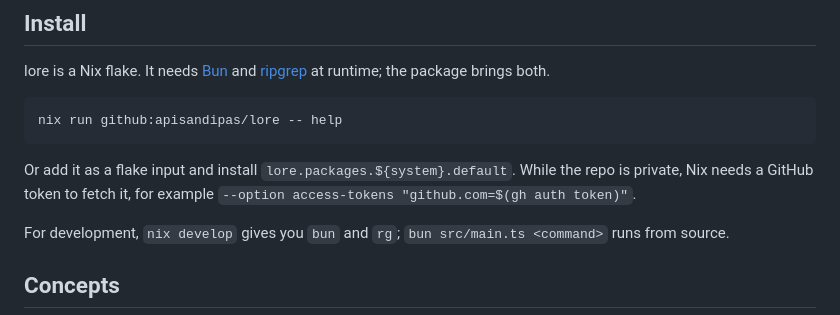
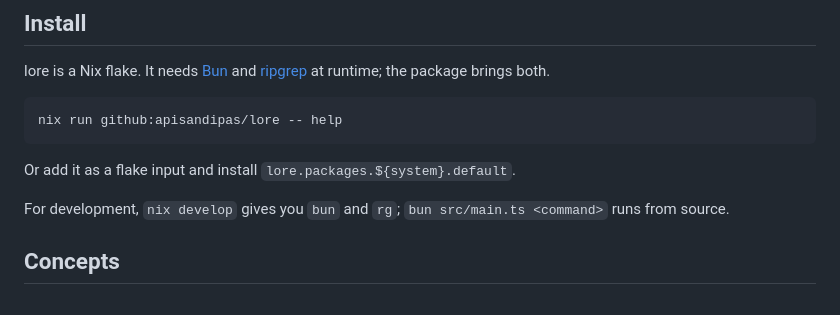
Before and after one commit to apisandipas/lore, a Markdown page: README.md, the part around the change. Rendered like a GitHub page.

Commit message:
docs: drop the private-repo token note
Co-Authored-By: Claude Opus 5.5 <noreply@anthropic.com>

````diff
--- a/README.md
+++ b/README.md
@@ -35,7 +35,7 @@ lore is a Nix flake. It needs [Bun](https://bun.sh) and [ripgrep](https://github
 nix run github:apisandipas/lore -- help
 ```
 
-Or add it as a flake input and install `lore.packages.${system}.default`. While the repo is private, Nix needs a GitHub token to fetch it, for example `--option access-tokens "github.com=$(gh auth token)"`.
+Or add it as a flake input and install `lore.packages.${system}.default`.
 
 For development, `nix develop` gives you `bun` and `rg`; `bun src/main.ts <command>` runs from source.
 
````
